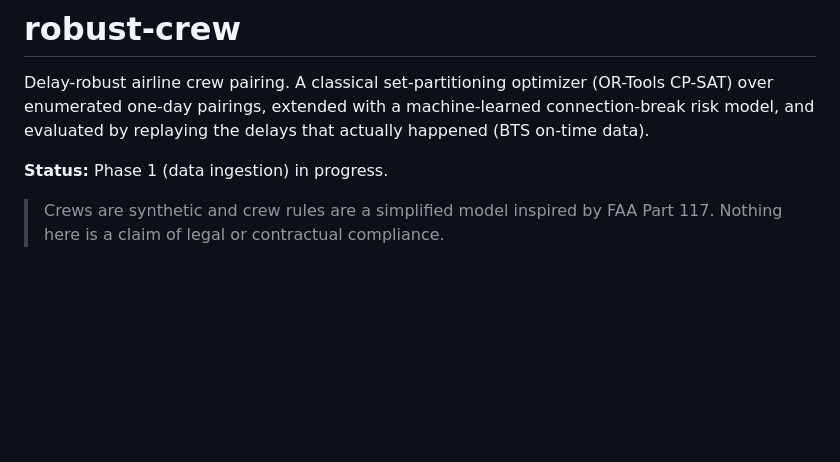
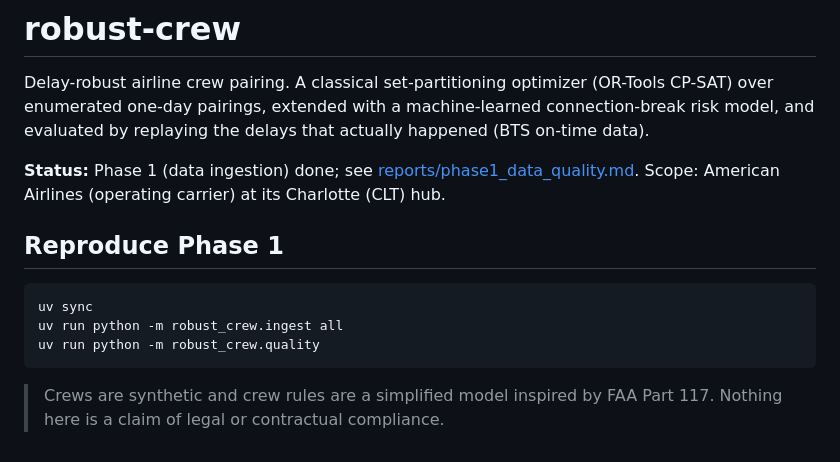
Before and after one commit to AnoopIbrampur/robust-crew, a Markdown page: README.md, the part around the change. Drawn GitHub-style; blank space fills up the shorter version.

Commit message:
Phase 1 complete: 24 months BTS + 16-station ASOS weather, data quality report

````diff
--- a/README.md
+++ b/README.md
@@ -2,6 +2,14 @@
 
 Delay-robust airline crew pairing. A classical set-partitioning optimizer (OR-Tools CP-SAT) over enumerated one-day pairings, extended with a machine-learned connection-break risk model, and evaluated by replaying the delays that actually happened (BTS on-time data).
 
-**Status:** Phase 1 (data ingestion) in progress.
+**Status:** Phase 1 (data ingestion) done; see [reports/phase1_data_quality.md](reports/phase1_data_quality.md). Scope: American Airlines (operating carrier) at its Charlotte (CLT) hub.
+
+## Reproduce Phase 1
+
+```bash
+uv sync
+uv run python -m robust_crew.ingest all
+uv run python -m robust_crew.quality
+```
 
 > Crews are synthetic and crew rules are a simplified model inspired by FAA Part 117. Nothing here is a claim of legal or contractual compliance.
````
Also changed, not shown: reports/phase1_data_quality.md (added, +87 -0 lines), reports/figures/daily_hub_flights.png (added), 2 other files.
